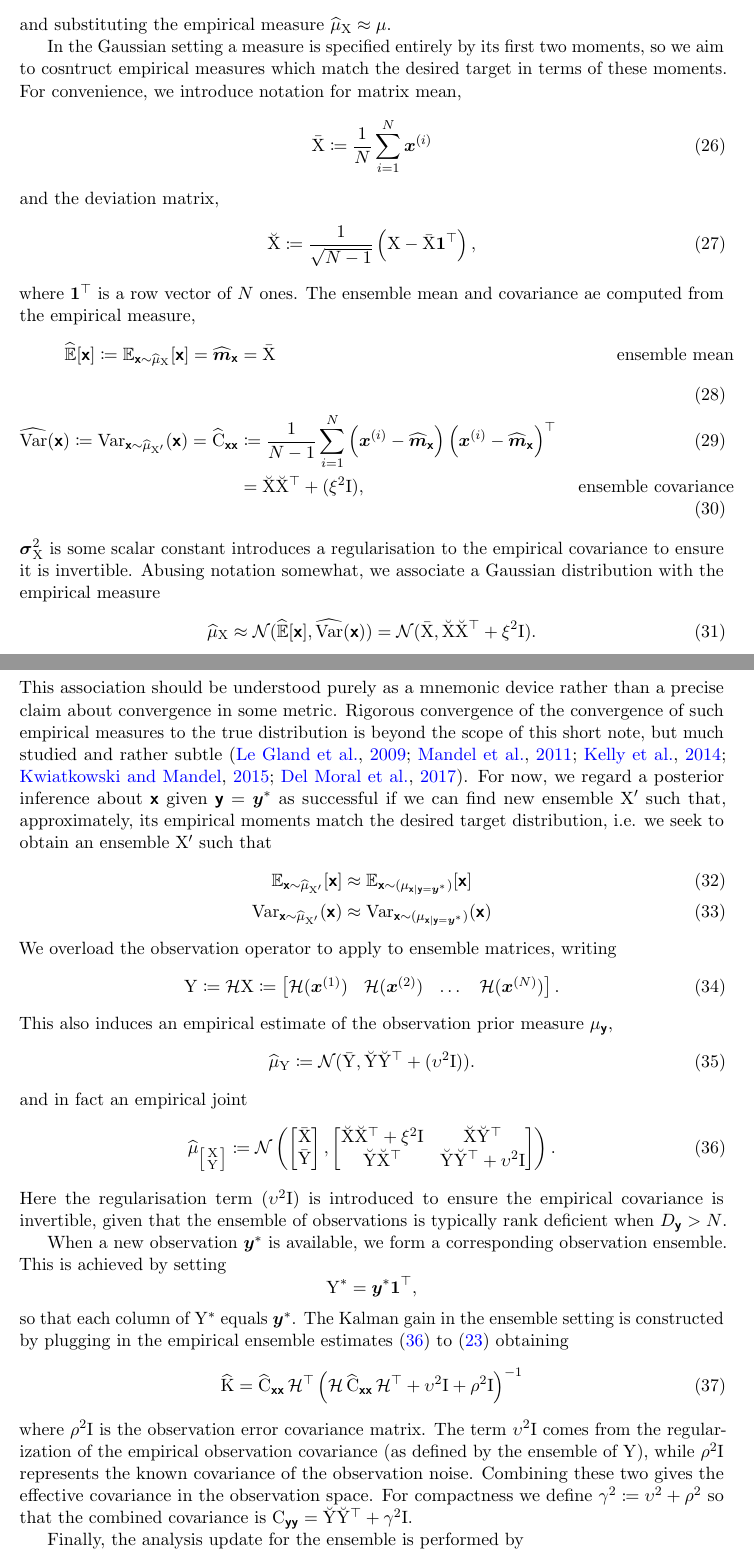
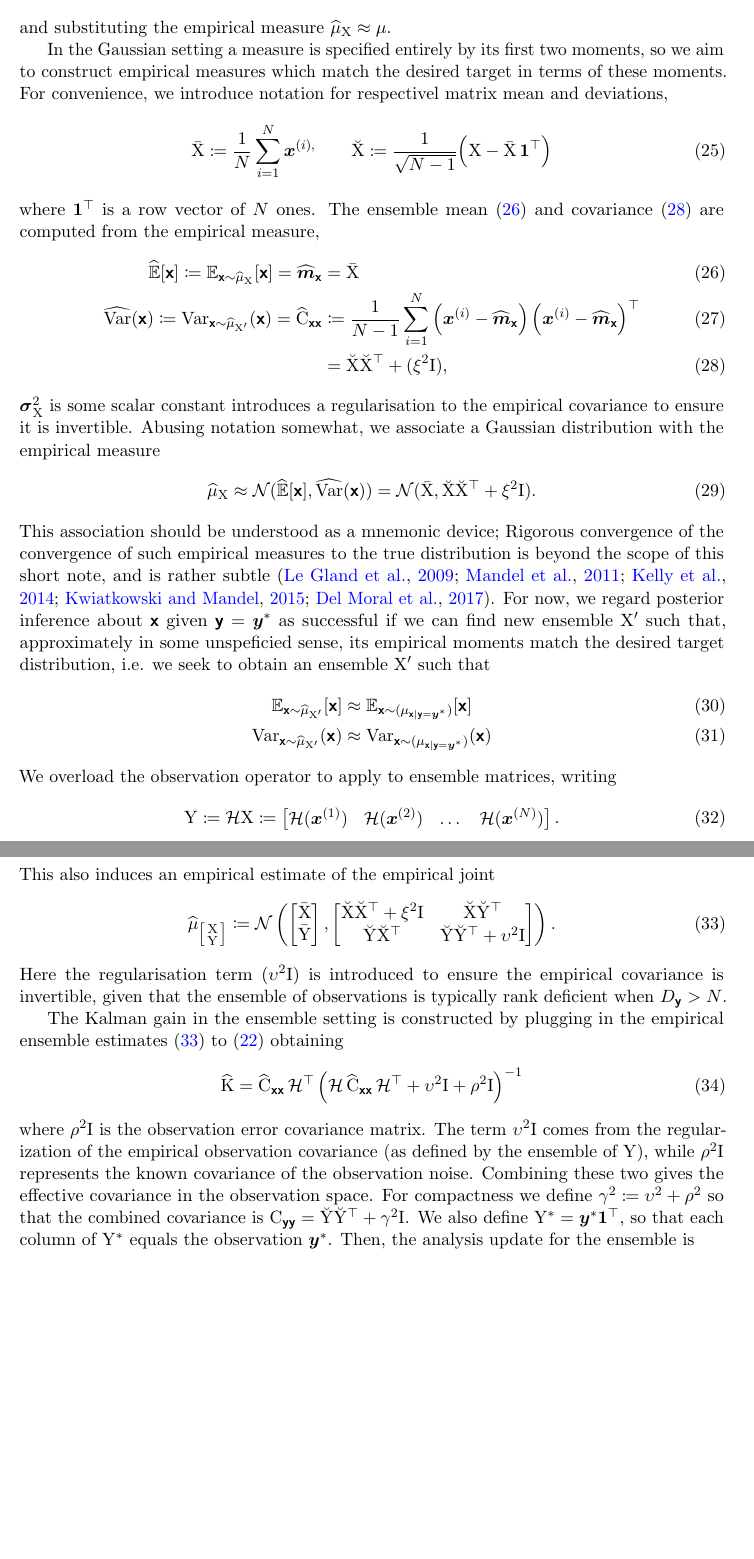
Before and after one commit to danmackinlay/paper_matheron_equals_enkf, a LaTeX paper (main.tex): two parts of pages 4 and 5 of 11, joined at a grey line, cut so that both start at the same text, the shorter picture padded with empty space. Compiled offline with pdfLaTeX.

Commit message:
many typos

```diff
--- a/main.tex
+++ b/main.tex
@@ -194,32 +192,31 @@ The Ensemble Kalman Filter (EnKF) addresses this issue by representing the belie
 \end{align}
 and substituting the empirical measure $\ELaw[\mm{X}]\approx \Law$.
 
-In the Gaussian setting a measure is specified entirely by its first two moments, so we aim to cosntruct empirical measures which match the desired target in terms of these moments.
-For convenience, we introduce notation for matrix mean,
+In the Gaussian setting a measure is specified entirely by its first two moments, so we aim to construct empirical measures which match the desired target in terms of these moments.
+For convenience, we introduce notation for respectivel matrix mean and deviations,
 \begin{align}
-\mmmean{X} &\coloneq \frac{1}{N}\sum_{i=1}^N \vv{x}^{(i)}
-\end{align}
-and the deviation matrix,
-\begin{align}
-\mmdev{X} &\coloneq \frac{1}{\sqrt{N-1}} \left( \mm{X} - \mmmean{X} \vv{1}^\top \right), \label{eq:deviation_matrix}
+    \mmmean{X} \coloneq \frac{1}{N}\sum_{i=1}^N \vv{x}^{(i),}
+    \quad\quad
+    \mmdev{X} \coloneq \frac{1}{\sqrt{N-1}} \Bigl( \mm{X} - \mmmean{X}\,\vv{1}^\top \Bigr)
+     \label{eq:deviation_matrix}
 \end{align}
 where \(\vv{1}^\top\) is a row vector of \(N\) ones.
-The ensemble mean and covariance ae computed from the empirical measure,
+The ensemble mean~\eqref{eq:ensemble_mean} and covariance~\eqref{eq:ensemble-covariance}  are computed from the empirical measure,
 \begin{align}
     \widehat{\Ex}[\vrv{x}]\coloneq \Ex_{\vrv{x}\sim \ELaw[\mm{X}]}[ \vrv{x}] =\widehat{\vv{m}}_{\vrv{x}}
-&=\mmmean{X}\label{eq:ensemble_mean} & \text{ ensemble mean}\\
+&=\mmmean{X}\label{eq:ensemble_mean} \\
 % &\coloneq \frac{1}{N} \sum_{i=1}^{N} \vv{x}^{(i)},\\
 \widehat{\var}(\vrv{x}) \coloneq\var_{\vrv{x}\sim \ELaw[\mm{X}']} (\vrv{x})=\widehat{\mm{C}}_{\vrv{xx}} &\coloneq \frac{1}{N-1} \sum_{i=1}^{N} \left(\vv{x}^{(i)} - \widehat{\vv{m}}_{\vrv{x}}\right)\left(\vv{x}^{(i)} - \widehat{\vv{m}}_{\vrv{x}}\right)^\top  \\
-&=\mmdev{X} \mmdev{X}^\top + (\xi^2\mm{I}),&\text{ ensemble covariance}  \label{eq:ensemble-covariance}
+&=\mmdev{X} \mmdev{X}^\top + (\xi^2\mm{I}),\label{eq:ensemble-covariance}
 \end{align}
 $\vv{\sigma}_{\mm{X}}^2$ is some scalar constant introduces a regularisation to the empirical covariance to ensure it is invertible.
 Abusing notation somewhat, we associate a Gaussian distribution with the empirical measure
 \begin{align}
 \ELaw[\mm{X}] \approx \Normal(\widehat{\Ex}[\vrv{x}], \widehat{\var}(\vrv{x})) = \Normal(\mmmean{X}, \mmdev{X} \mmdev{X}^\top + \xi^2\mm{I}).
 \end{align}
-This association should be understood purely as a mnemonic device rather than a precise claim about convergence in some metric.
-Rigorous convergence of the convergence of such empirical measures to the true distribution is beyond the scope of this short note, but much studied and rather subtle~\citep{LeGland2009Large,Mandel2011Convergence,Kelly2014Wellposedness,Kwiatkowski2015Convergence,DelMoral2017Stability}.
-For now, we regard a posterior inference about $\vrv{x}$ given $\vrv{y}=\vv{y}^*$ as successful if we can find  new ensemble $\mm{X}'$ such that, approximately, its empirical moments match the desired target distribution, i.e. we seek to obtain an ensemble $\mm{X}'$ such that
+This association should be understood as a mnemonic device;
+Rigorous convergence of the convergence of such empirical measures to the true distribution is beyond the scope of this short note, and is rather subtle~\citep{LeGland2009Large,Mandel2011Convergence,Kelly2014Wellposedness,Kwiatkowski2015Convergence,DelMoral2017Stability}.
+For now, we regard posterior inference about $\vrv{x}$ given $\vrv{y}=\vv{y}^*$ as successful if we can find  new ensemble $\mm{X}'$ such that, approximately in some unspeficied sense, its empirical moments match the desired target distribution, i.e. we seek to obtain an ensemble $\mm{X}'$ such that
 \begin{align}
     \Ex_{\vrv{x}\sim \ELaw[\mm{X}']}[ \vrv{x}] &\approx \Ex_{\vrv{x}\sim (\Law[\vrv{x} \gvn \vrv{y}=\vv{y}^*])} [\vrv{x}]\\
     \var_{\vrv{x}\sim \ELaw[\mm{X}']} (\vrv{x}) &\approx \var_{\vrv{x}\sim (\Law[\vrv{x} \gvn \vrv{y}=\vv{y}^*])} (\vrv{x})
@@ -228,12 +225,13 @@ We overload the observation operator to apply to ensemble matrices, writing
 \begin{align}
     \mm{Y}\coloneq\op{H}\mm{X} &\coloneq \begin{bmatrix}\op{H}(\vv{x}^{(1)}) & \op{H}(\vv{x}^{(2)})& \dots& \op{H}(\vv{x}^{(N)})\end{bmatrix}.
 \end{align}
-This also induces an empirical estimate of the observation prior measure $\Law[\vrv{y}]$,
-\begin{align}
-    \ELaw[\mm{Y}]
-    \coloneq \Normal(\mmmean{Y}, \mmdev{Y} \mmdev{Y}^\top + (\upsilon^2\mm{I})).
-\end{align}
-and in fact an empirical joint
+This also induces an empirical estimate of the %observation prior measure $\Law[\vrv{y}]$,
+% \begin{align}
+    % \ELaw[\mm{Y}]
+    % \coloneq \Normal(\mmmean{Y}, \mmdev{Y} \mmdev{Y}^\top + (\upsilon^2\mm{I})).
+% \end{align}
+% and in fact an
+ empirical joint
 \begin{align}
     \ELaw[{\left[\begin{smallmatrix}
         \mm{X}\\
@@ -250,12 +248,6 @@ and in fact an empirical joint
 \end{align}
 Here the regularisation term $(\upsilon^2\mm{I})$ is introduced to ensure the empirical covariance is invertible, given that the ensemble of observations is typically rank deficient when $D_{\vrv{y}}>N$.
 
-When a new observation \(\vv{y}^*\) is available, we form a corresponding observation ensemble.
-This is achieved by setting
-\[
-\mm{Y}^* = \vv{y}^* \mathbf{1}^\top,
-\]
-so that each column of \(\mm{Y}^*\) equals \(\vv{y}^*\).
 The Kalman gain in the ensemble setting is constructed by plugging in the empirical ensemble estimates \eqref{eq:ensemble-joint} to \eqref{eq:kalman-gain} obtaining
 \begin{align}
 \widehat{\mm{K}}= \widehat{\mm{C}}_{\vrv{xx}}\, \op{H}^\top \left(\op{H}\,\widehat{\mm{C}}_{\vrv{xx}}\, \op{H}^\top + \upsilon^2\mm{I} + \rho^2\mm{I}\right)^{-1}\label{eq:ensemble-kalman-gain}
@@ -266,8 +258,9 @@ $\upsilon^2\mm{I}$ comes from the regularization of the empirical observation co
 $\mm{Y}$), while $\rho^2\mm{I}$ represents the known covariance of the observation noise.
 Combining these two gives the effective covariance in the observation space.
 For compactness we define \(\gamma^2 \coloneq \upsilon^2 + \rho^2\) so that the combined covariance is \(\mm{C}_{\vrv{yy}} = \mmdev{Y} \mmdev{Y}^\top + \gamma^2\mm{I}\).
-
-Finally, the analysis update for the ensemble is performed by
+We also define
+$\mm{Y}^* = \vv{y}^* \mathbf{1}^\top,$
+so that each column of \(\mm{Y}^*\) equals the observation \(\vv{y}^*\). Then, the analysis update for the ensemble is
 \begin{align}
     \mm{X}' &= \mm{X} + \widehat{\mm{K}} \left(\mm{Y}^* - \op{H}\mm{X}\right).\label{eq:ensemble-update}
 \end{align}
```
Also changed, not shown: main.tex (34 more changed lines).
